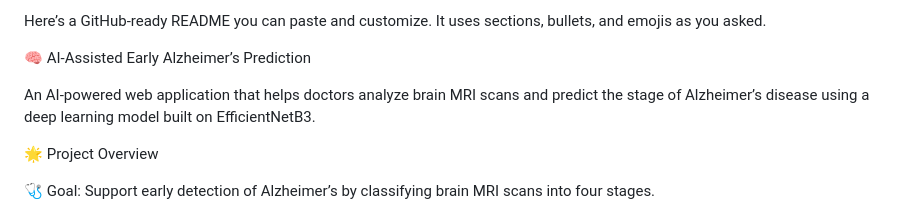
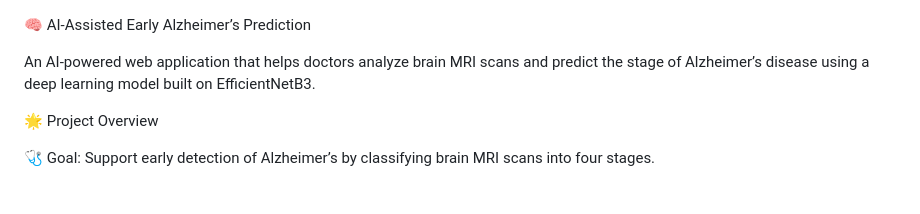
Before and after one commit to Jayavardhan56/AlzDetect_CAPSTONE, a Markdown page: README.md, the part around the change. GitHub-like rendering.

```diff
--- a/README.md
+++ b/README.md
@@ -1,5 +1,3 @@
-Here’s a GitHub‑ready README you can paste and customize. It uses sections, bullets, and emojis as you asked.
-
 🧠 AI‑Assisted Early Alzheimer’s Prediction
 
 An AI‑powered web application that helps doctors analyze brain MRI scans and predict the stage of Alzheimer’s disease using a deep learning model built on EfficientNetB3.
```
